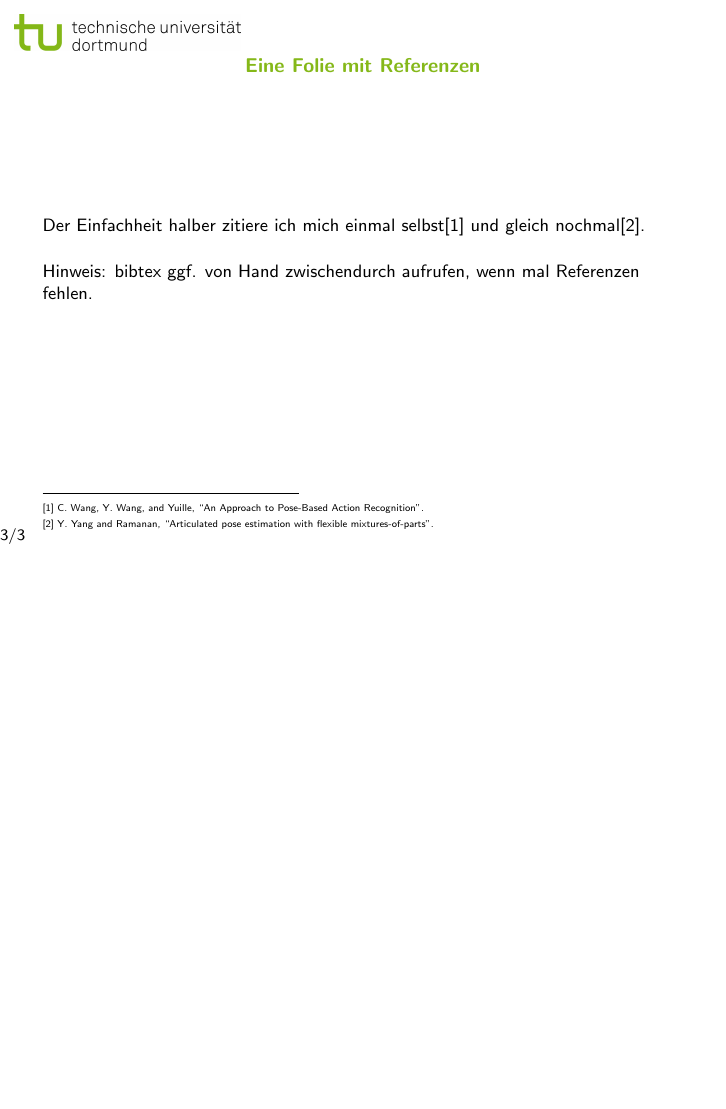
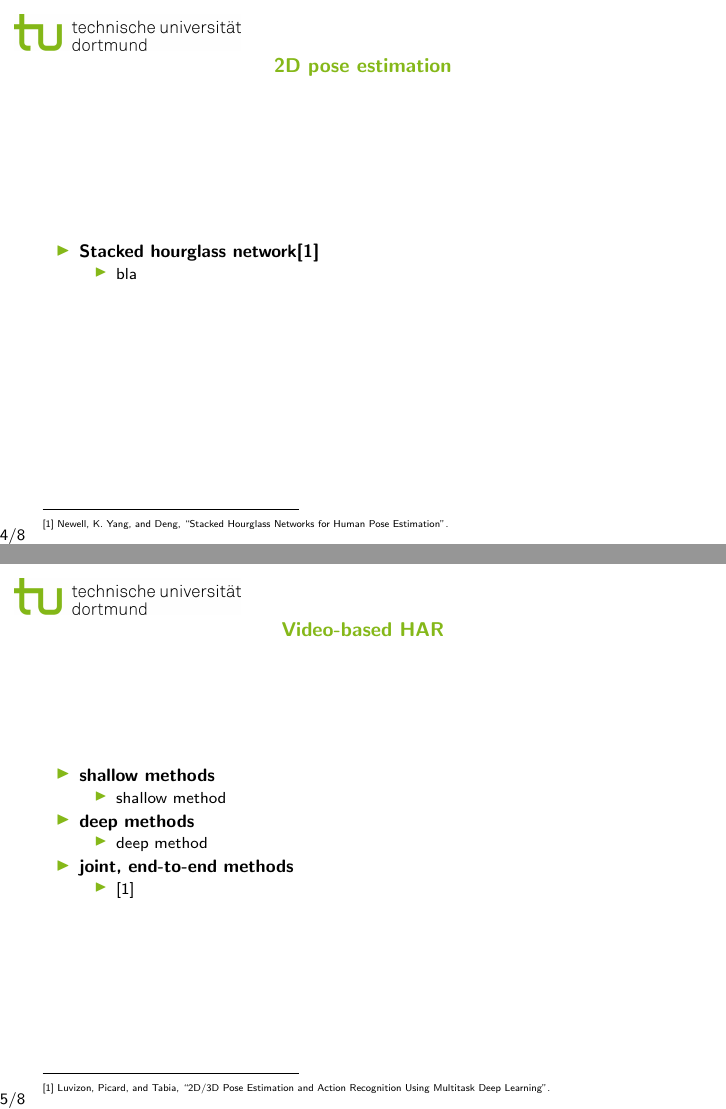
Before and after one commit to MatthiasJakobs/master-thesis, LaTeX slides (initial-presentation/beamer_bib_sample.tex): page 5 of 5 before the commit and pages 6 and 7 of 10 after it, the two joined at a grey line, the shorter picture padded with empty space. Compiled offline with pdfLaTeX.

Commit message:
first draft of initial presentation

```diff
--- a/initial-presentation/beamer_bib_sample.tex
+++ b/initial-presentation/beamer_bib_sample.tex
@@ -94,3 +94,4 @@
   \end{itemize}
 \end{myframe}
 
+\begin{myframe}[2D pose estimation]
@@ -97,6 +106,31 @@
+\begin{myframe}[2D pose estimation]
+\begin{itemize}
+    \item \textbf{Stacked hourglass network \fcite{newell_stacked_2016}}
+  \begin{itemize}
+    \item bla
+  \end{itemize}
+\end{itemize}
+\end{myframe}
+
 \subsection{Video-based HAR}
 % For Joint estimation AND HAR
 %   Shallow methods
 %   Deep Learning
+\begin{myframe}[Video-based HAR]
+  \begin{itemize}
+    \item \textbf{shallow methods}
+    \begin{itemize}
+      \item shallow method
+    \end{itemize}
+    \item \textbf{deep methods}
+    \begin{itemize}
+      \item deep method
+    \end{itemize}
+    \item \textbf{joint, end-to-end methods}
+    \begin{itemize}
+        \item \fcite{luvizon_2d/3d_2018}
+    \end{itemize}
+  \end{itemize}
+\end{myframe}
 
 \section{Method}
@@ -103,3 +143,4 @@
 
 \section{Datasets}
 % also: metrics?
+\begin{myframe}[2D / 3D pose estimation]
@@ -107,14 +169,14 @@
 \section{Conclusion}
 %also: Vielen Dank slide
 
-\begin{myframe}[Eine Folie mit Referenzen]
-Der Einfachheit halber zitiere ich mich einmal selbst \fcite{wang_approach_2013}
-und gleich nochmal \fcite{yang_articulated_2011}.
-\vspace*{3ex}
-
-Hinweis: bibtex ggf. von Hand zwischendurch aufrufen, wenn mal Referenzen fehlen.
-
-\end{myframe}
+% \begin{myframe}[Eine Folie mit Referenzen]
+% Der Einfachheit halber zitiere ich mich einmal selbst \fcite{wang_approach_2013}
+% und gleich nochmal \fcite{yang_articulated_2011}.
+% \vspace*{3ex}
+%
+% Hinweis: bibtex ggf. von Hand zwischendurch aufrufen, wenn mal Referenzen fehlen.
+%
+% \end{myframe}
 
 % \begin{myframe}[Eine komlexere Folie mit Referenzen]
 % Wenn man etwas Spezielleres will, z.b. etwas zitieren
```
Also changed, not shown: initial-presentation/beamer_bib_sample.tex (35 more changed lines).
